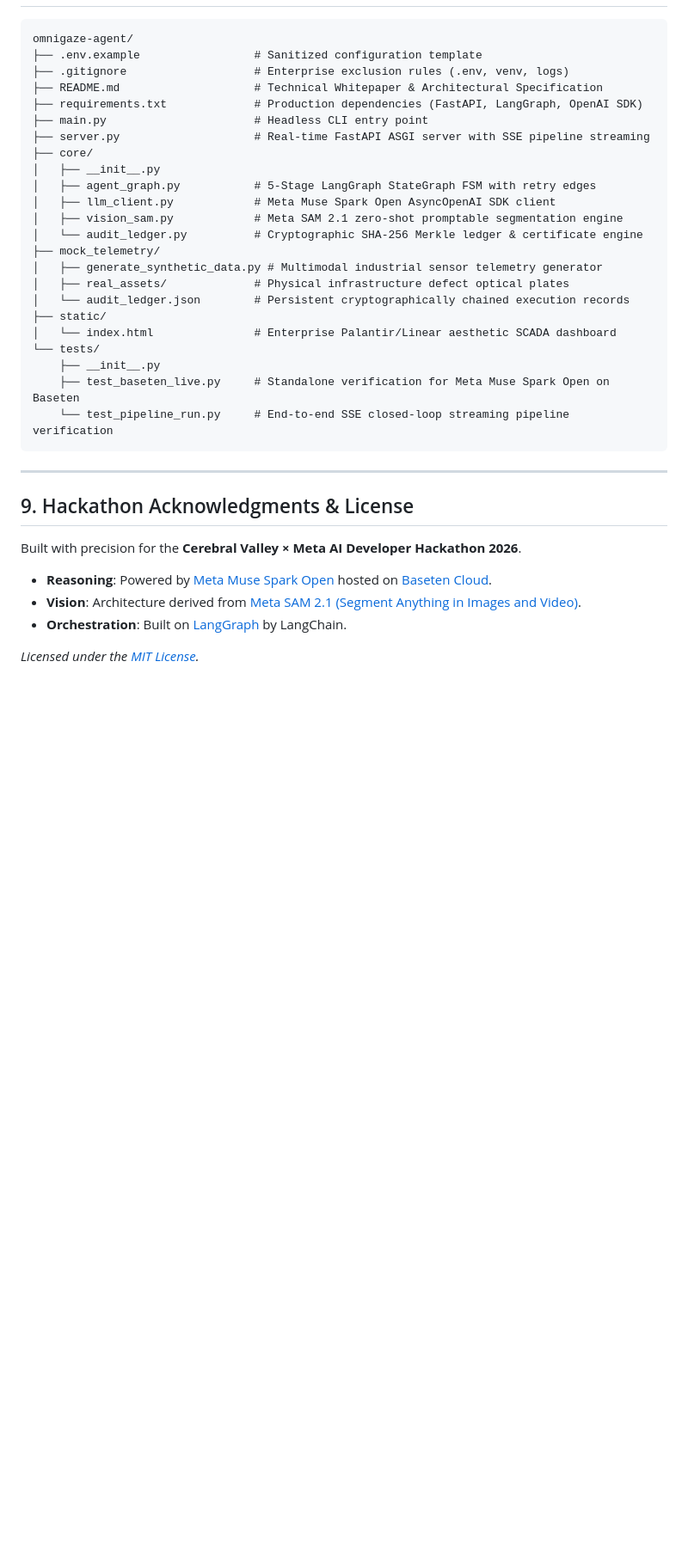
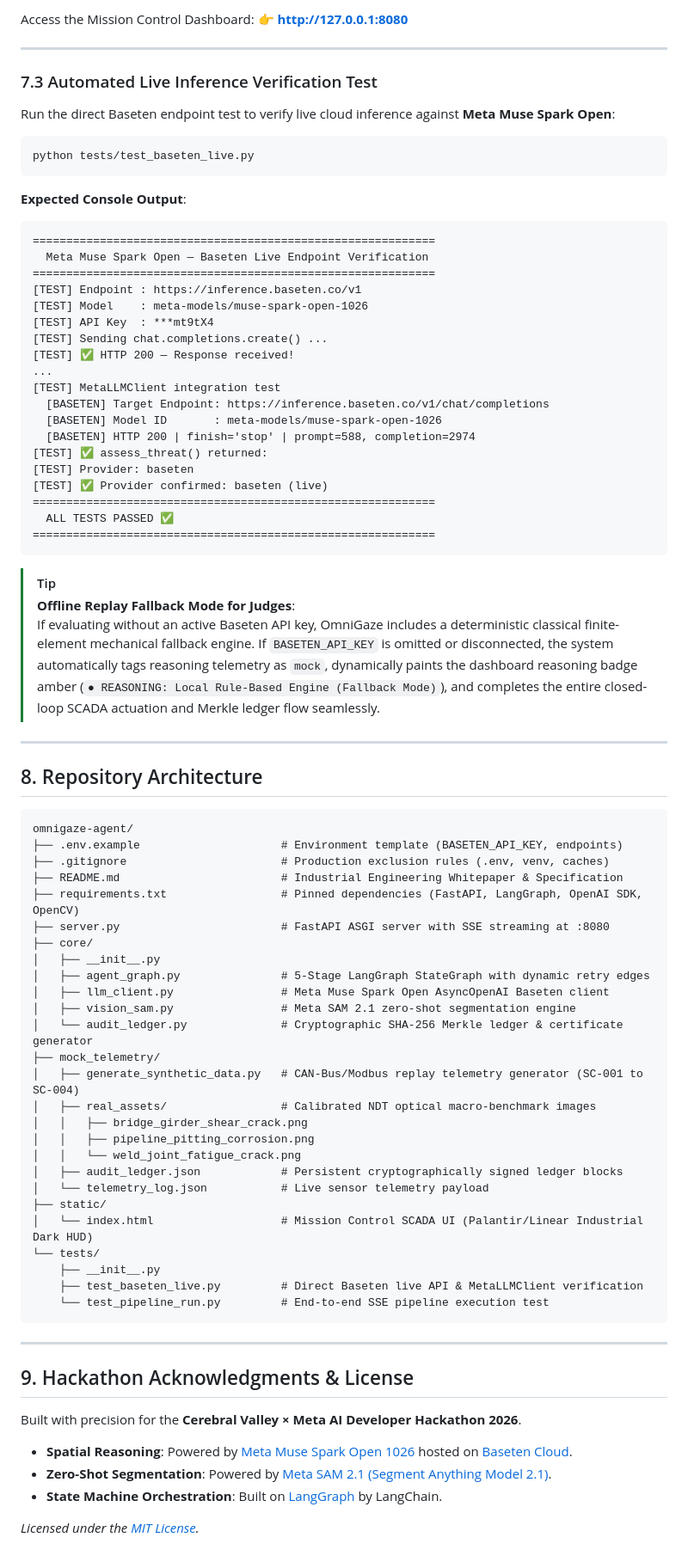
Before and after one commit to vatsShashwat07/omnigaze-agent, a Markdown page: README.md, the part around one of its changes. Shown at 86% size. Rendered like a GitHub page; blank space fills up the shorter version.

Commit message:
docs: publish industrial whitepaper README with architecture diagrams and mathematical formulations

````diff
--- a/README.md
+++ b/README.md
@@ -348,28 +331,74 @@ GET /api/export-certificate/{run_id}
+Access the Mission Control Dashboard:
+👉 **[http://127.0.0.1:8080](http://127.0.0.1:8080)**
+
+---
+
+### 7.3 Automated Live Inference Verification Test
+
+Run the direct Baseten endpoint test to verify live cloud inference against **Meta Muse Spark Open**:
+
+```bash
+python tests/test_baseten_live.py
+```
+
+**Expected Console Output**:
+```text
+============================================================
+  Meta Muse Spark Open — Baseten Live Endpoint Verification
+============================================================
+[TEST] Endpoint : https://inference.baseten.co/v1
+[TEST] Model    : meta-models/muse-spark-open-1026
+[TEST] API Key  : ***mt9tX4
+[TEST] Sending chat.completions.create() ...
+[TEST] ✅ HTTP 200 — Response received!
+...
+[TEST] MetaLLMClient integration test
+  [BASETEN] Target Endpoint: https://inference.baseten.co/v1/chat/completions
+  [BASETEN] Model ID       : meta-models/muse-spark-open-1026
+  [BASETEN] HTTP 200 | finish='stop' | prompt=588, completion=2974
+[TEST] ✅ assess_threat() returned:
+[TEST] Provider: baseten
+[TEST] ✅ Provider confirmed: baseten (live)
+============================================================
+  ALL TESTS PASSED ✅
+============================================================
+```
+
+> [!TIP]
+> **Offline Replay Fallback Mode for Judges**:
+> If evaluating without an active Baseten API key, OmniGaze includes a deterministic classical finite-element mechanical fallback engine. If `BASETEN_API_KEY` is omitted or disconnected, the system automatically tags reasoning telemetry as `mock`, dynamically paints the dashboard reasoning badge amber (`● REASONING: Local Rule-Based Engine (Fallback Mode)`), and completes the entire closed-loop SCADA actuation and Merkle ledger flow seamlessly.
+
+---
+
+## 8. Repository Architecture
 
 ```
 omnigaze-agent/
-├── .env.example                 # Sanitized configuration template
-├── .gitignore                   # Enterprise exclusion rules (.env, venv, logs)
-├── README.md                    # Technical Whitepaper & Architectural Specification
-├── requirements.txt             # Production dependencies (FastAPI, LangGraph, OpenAI SDK)
-├── main.py                      # Headless CLI entry point
-├── server.py                    # Real-time FastAPI ASGI server with SSE pipeline streaming
+├── .env.example                     # Environment template (BASETEN_API_KEY, endpoints)
+├── .gitignore                       # Production exclusion rules (.env, venv, caches)
+├── README.md                        # Industrial Engineering Whitepaper & Specification
+├── requirements.txt                 # Pinned dependencies (FastAPI, LangGraph, OpenAI SDK, OpenCV)
+├── server.py                        # FastAPI ASGI server with SSE streaming at :8080
 ├── core/
 │   ├── __init__.py
-│   ├── agent_graph.py           # 5-Stage LangGraph StateGraph FSM with retry edges
-│   ├── llm_client.py            # Meta Muse Spark Open AsyncOpenAI SDK client
-│   ├── vision_sam.py            # Meta SAM 2.1 zero-shot promptable segmentation engine
-│   └── audit_ledger.py          # Cryptographic SHA-256 Merkle ledger & certificate engine
+│   ├── agent_graph.py               # 5-Stage LangGraph StateGraph with dynamic retry edges
+│   ├── llm_client.py                # Meta Muse Spark Open AsyncOpenAI Baseten client
+│   ├── vision_sam.py                # Meta SAM 2.1 zero-shot segmentation engine
+│   └── audit_ledger.py              # Cryptographic SHA-256 Merkle ledger & certificate generator
 ├── mock_telemetry/
-│   ├── generate_synthetic_data.py # Multimodal industrial sensor telemetry generator
-│   ├── real_assets/             # Physical infrastructure defect optical plates
-│   └── audit_ledger.json        # Persistent cryptographically chained execution records
+│   ├── generate_synthetic_data.py   # CAN-Bus/Modbus replay telemetry generator (SC-001 to SC-004)
+│   ├── real_assets/                 # Calibrated NDT optical macro-benchmark images
+│   │   ├── bridge_girder_shear_crack.png
+│   │   ├── pipeline_pitting_corrosion.png
+│   │   └── weld_joint_fatigue_crack.png
+│   ├── audit_ledger.json            # Persistent cryptographically signed ledger blocks
+│   └── telemetry_log.json           # Live sensor telemetry payload
 ├── static/
-│   └── index.html               # Enterprise Palantir/Linear aesthetic SCADA dashboard
+│   └── index.html                   # Mission Control SCADA UI (Palantir/Linear Industrial Dark HUD)
 └── tests/
     ├── __init__.py
-    ├── test_baseten_live.py     # Standalone verification for Meta Muse Spark Open on Baseten
-    └── test_pipeline_run.py     # End-to-end SSE closed-loop streaming pipeline verification
+    ├── test_baseten_live.py         # Direct Baseten live API & MetaLLMClient verification
+    └── test_pipeline_run.py         # End-to-end SSE pipeline execution test
 ```
 
 ---
@@ -378,8 +407,8 @@ omnigaze-agent/
 
 Built with precision for the **Cerebral Valley × Meta AI Developer Hackathon 2026**.
 
-- **Reasoning**: Powered by [Meta Muse Spark Open](https://inference.baseten.co/v1) hosted on [Baseten Cloud](https://baseten.co).
-- **Vision**: Architecture derived from [Meta SAM 2.1 (Segment Anything in Images and Video)](https://github.com/facebookresearch/segment-anything-2).
-- **Orchestration**: Built on [LangGraph](https://github.com/langchain-ai/langgraph) by LangChain.
+- **Spatial Reasoning**: Powered by [Meta Muse Spark Open 1026](https://inference.baseten.co/v1) hosted on [Baseten Cloud](https://baseten.co).
+- **Zero-Shot Segmentation**: Powered by [Meta SAM 2.1 (Segment Anything Model 2.1)](https://github.com/facebookresearch/segment-anything-2).
+- **State Machine Orchestration**: Built on [LangGraph](https://github.com/langchain-ai/langgraph) by LangChain.
 
 *Licensed under the [MIT License](LICENSE).*
````
Also changed, not shown: other parts of README.md (+230 -247 lines).
